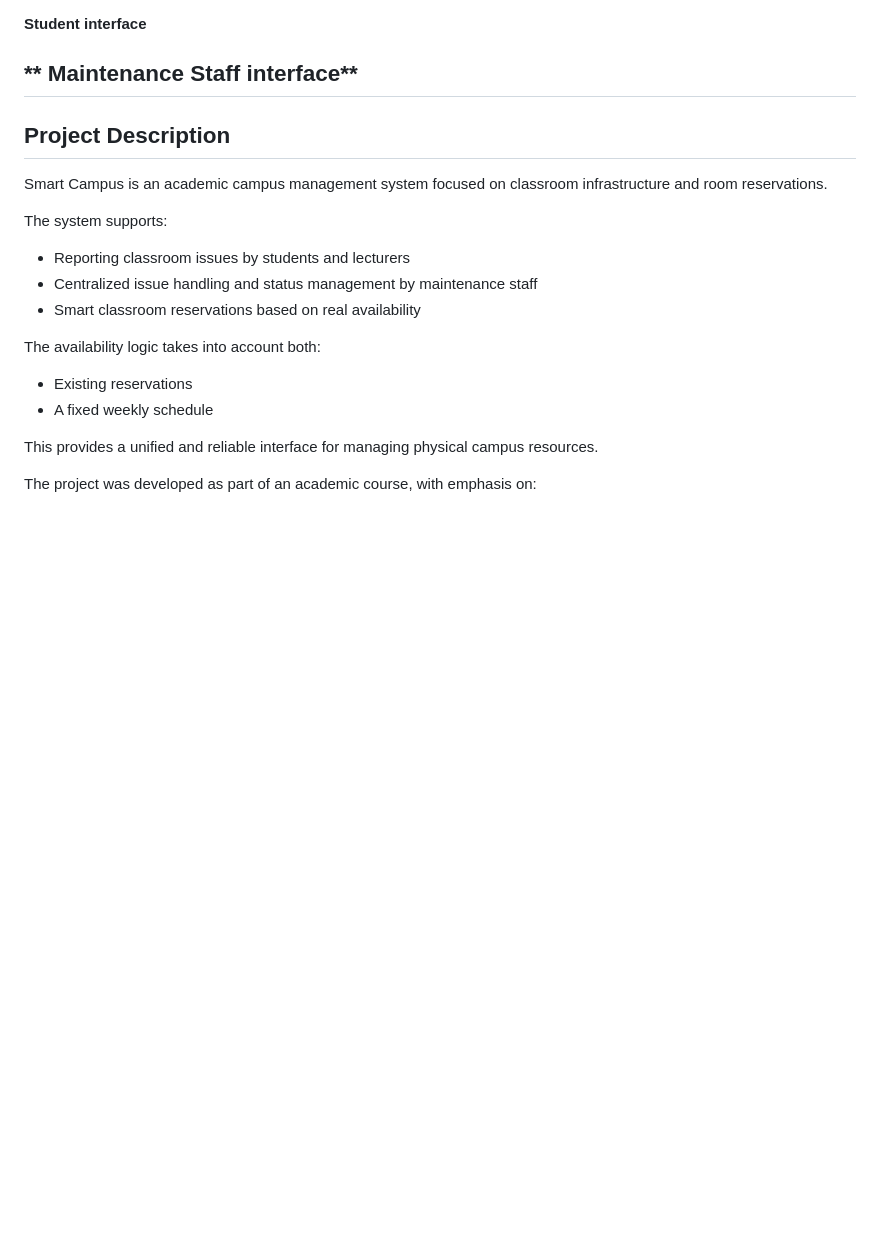
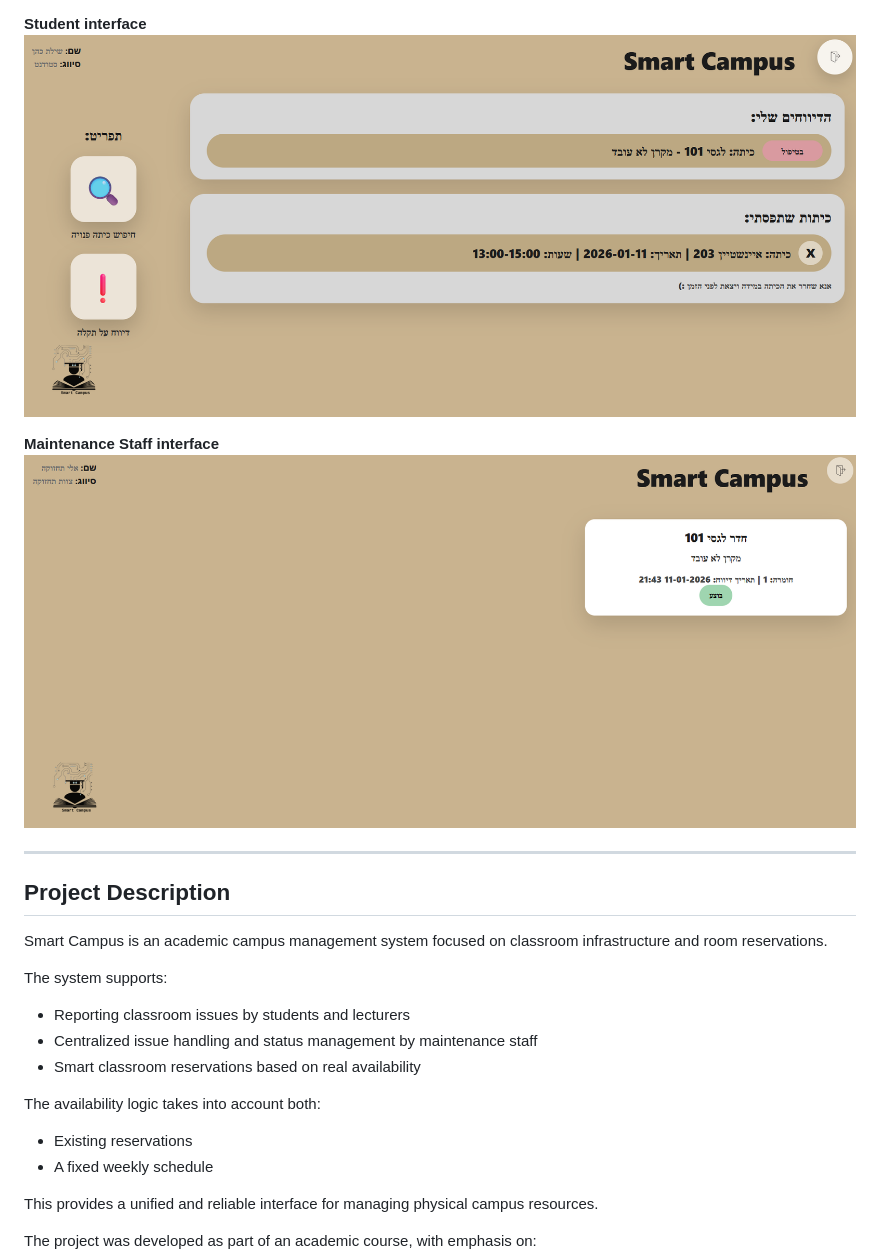
Before and after one commit to yahav11/Smart-Campus, a Markdown page: README.md, the part around one of its changes. Rendered like a GitHub page; blank space fills up the shorter version.

Commit message:
Enhance README with screenshots and project information
Updated README.md to include screenshots and enhance project details.

```diff
--- a/README.md
+++ b/README.md
@@ -33,6 +36,9 @@ The system allows students and lecturers to report classroom issues, enables mai
 **Student interface**
+![Student Main Screen](screenshots/studentI.png)
 
-** Maintenance Staff  interface**
+**Maintenance Staff  interface**
+![Staff main Screen](screenshots/staffI.png)
+
 ---
 ## Project Description
 Smart Campus is an academic campus management system focused on classroom infrastructure and room reservations.
```
Also changed, not shown: other parts of README.md (+3 -0 lines).
